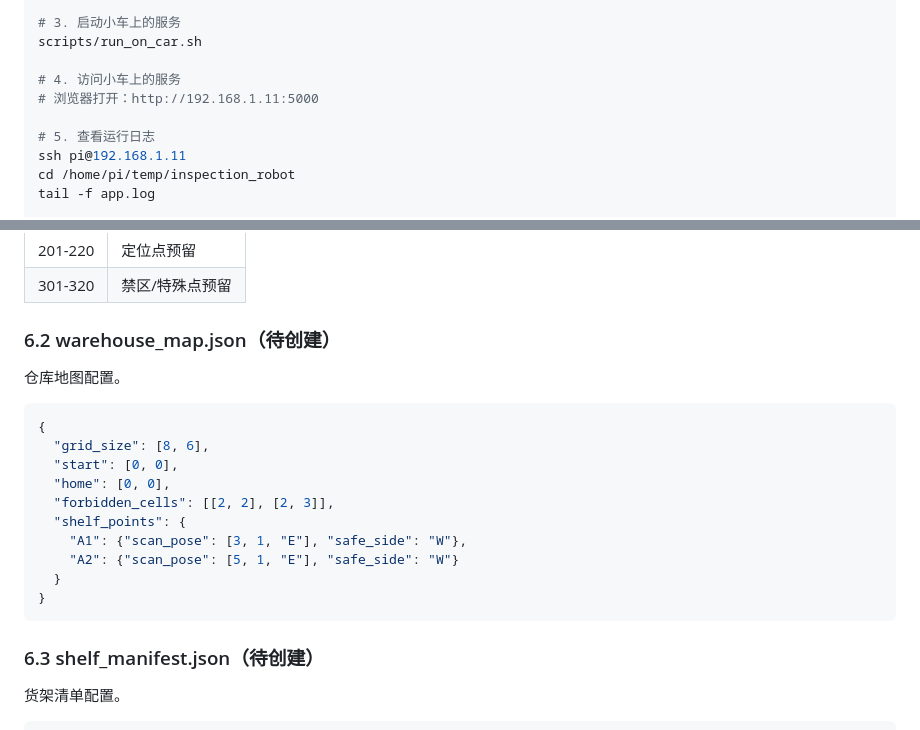
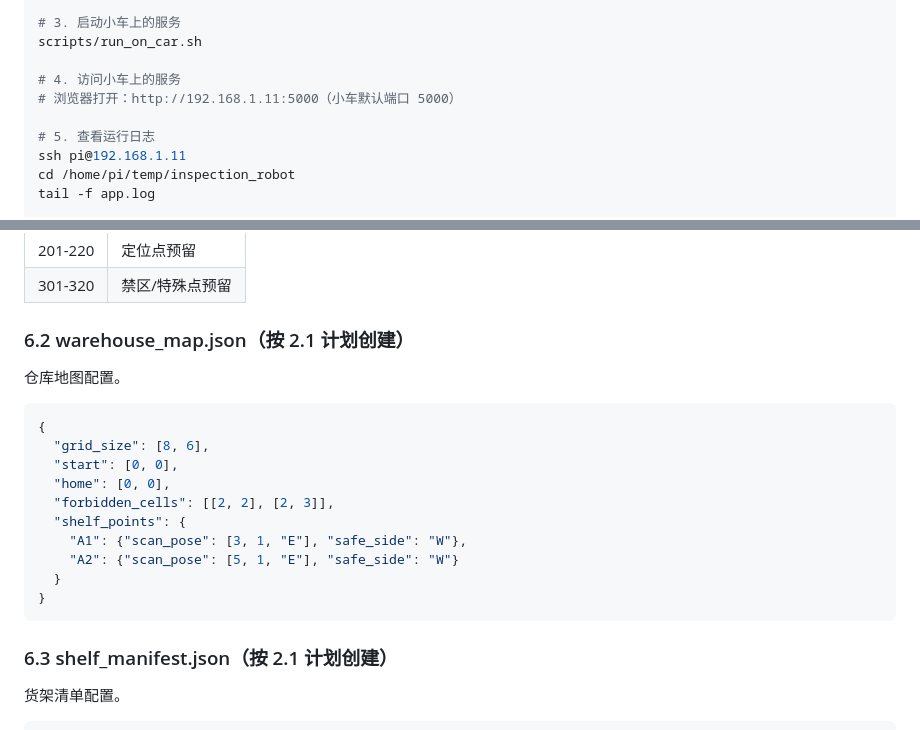
Before and after one commit to kmgcc/inspection_robot, a Markdown page: AGENTS.md, 2 parts joined by grey strips. Drawn GitHub-style.

````diff
--- a/AGENTS.md
+++ b/AGENTS.md
@@ -379,7 +471,7 @@ CAR_HOST=pi@新的IP scripts/deploy_to_car.sh
 scripts/run_on_car.sh
 
 # 4. 访问小车上的服务
-# 浏览器打开：http://192.168.1.11:5000
+# 浏览器打开：http://192.168.1.11:5000（小车默认端口 5000）
 
 # 5. 查看运行日志
 ssh pi@192.168.1.11
@@ -668,7 +760,7 @@ evidence_mismatch, manual_confirm, llm_summary
 | 201-220 | 定位点预留 |
 | 301-320 | 禁区/特殊点预留 |
 
-### 6.2 warehouse_map.json（待创建）
+### 6.2 warehouse_map.json（按 2.1 计划创建）
 
 仓库地图配置。
 
@@ -685,7 +777,7 @@ evidence_mismatch, manual_confirm, llm_summary
 }
 ```
 
-### 6.3 shelf_manifest.json（待创建）
+### 6.3 shelf_manifest.json（按 2.1 计划创建）
 
 货架清单配置。
 
````
Also changed, not shown: other parts of AGENTS.md (+97 -5 lines).
